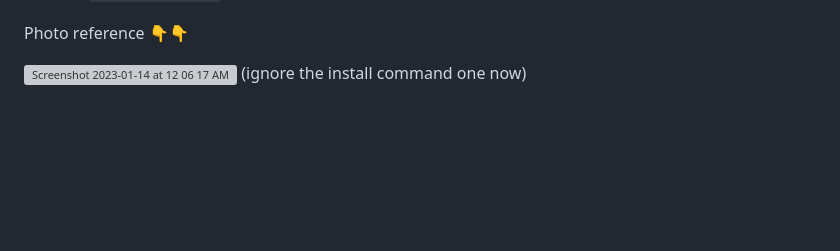
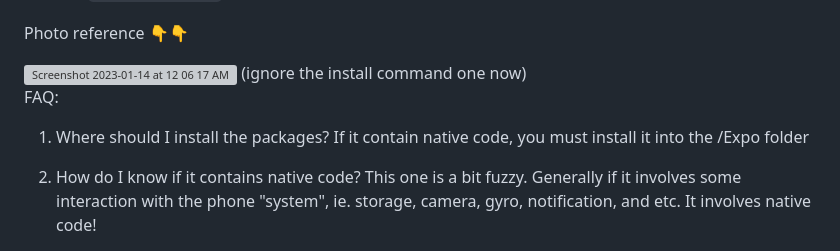
Before and after one commit to chen-rn/CUA, a Markdown page: README.md, the part around the change. Drawn GitHub-style; blank space fills up the shorter version; grey boxes are pictures that could not be loaded.

```diff
--- a/README.md
+++ b/README.md
@@ -121,3 +121,11 @@ Photo reference 👇👇
 
 <img width="704" alt="Screenshot 2023-01-14 at 12 06 17 AM" src="https://user-images.githubusercontent.com/36214945/212462681-f6cc448b-d24b-4541-a350-290a6985ad85.png">
 (ignore the install command one now)
+
+
+FAQ:
+1. Where should I install the packages?
+If it contain native code, you must install it into the /Expo folder
+
+2. How do I know if it contains native code?
+This one is a bit fuzzy. Generally if it involves some interaction with the phone "system", ie. storage, camera, gyro, notification, and etc. It involves native code!
```
